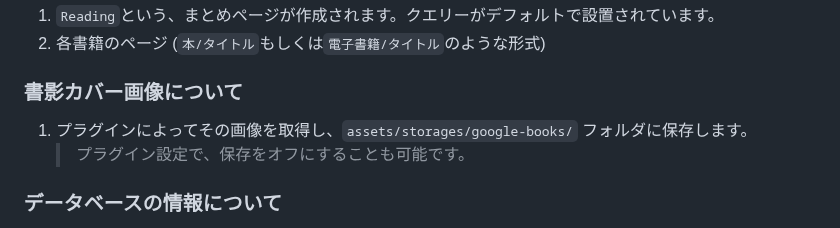
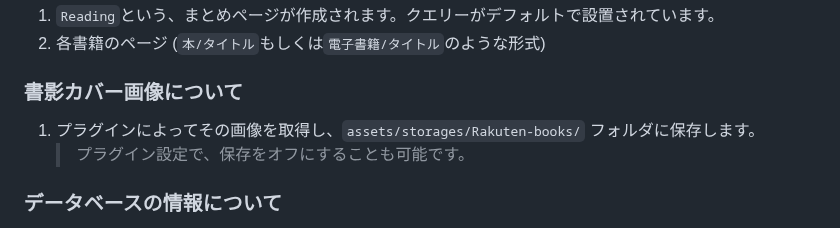
Before and after one commit to YU000jp/logseq-plugin-rakuten-books, a Markdown page: README.md, the part around the change. Rendered like a GitHub page.

```diff
--- a/README.md
+++ b/README.md
@@ -55,7 +55,7 @@
 
 ### 書影カバー画像について
 
-1. プラグインによってその画像を取得し、`assets/storages/google-books/` フォルダに保存します。
+1. プラグインによってその画像を取得し、`assets/storages/Rakuten-books/` フォルダに保存します。
    > プラグイン設定で、保存をオフにすることも可能です。
 
 ### データベースの情報について
```
